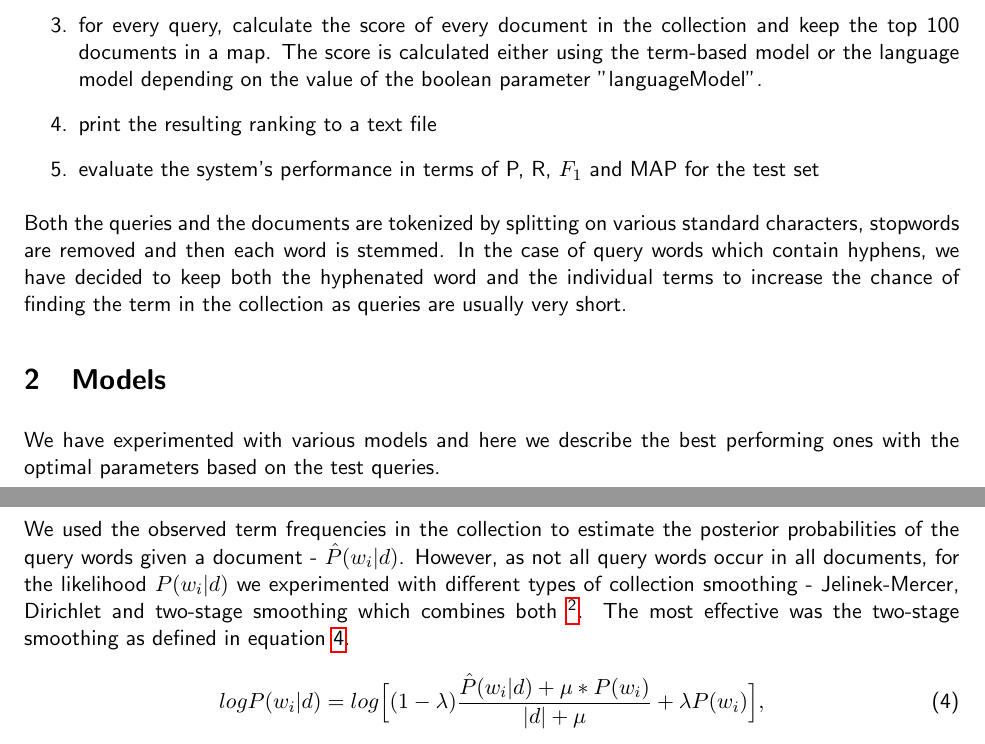
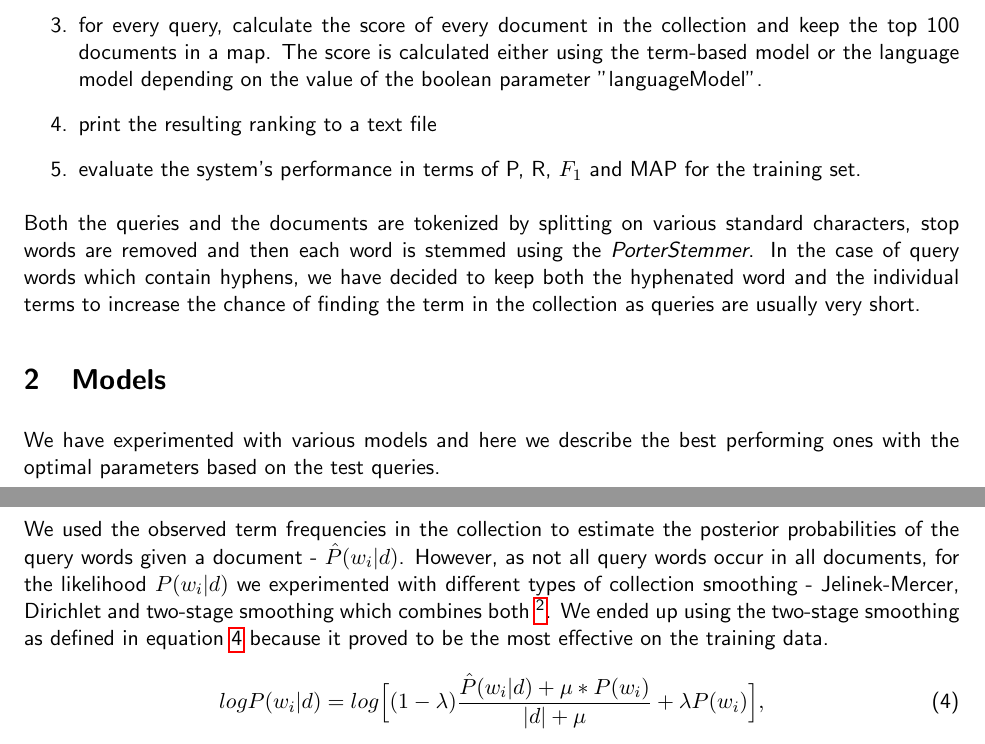
Before and after one commit to sarahdaniel/IR_Project2, a LaTeX document (ir-2015-project2/report.tex): two parts of pages 1 and 2 of 3, joined at a grey line, cut so that both start at the same text. Compiled offline with pdfLaTeX.

Commit message:
some fixes for the report, still no emails..so lazy

```diff
--- a/ir-2015-project2/report.tex
+++ b/ir-2015-project2/report.tex
@@ -37,10 +37,10 @@ The system retrieves the ranked document lists  for multiple queries simultaneou
 
 \item print the resulting ranking to a text file
 
-\item evaluate the system's performance in terms of P, R, $F_1$ and MAP for the test set
+\item evaluate the system's performance in terms of P, R, $F_1$ and MAP for the training set.
 \end{enumerate}
 
-Both the queries and the documents are tokenized by splitting on various standard characters, stopwords are removed and then each word is stemmed. In the case of query words which contain hyphens, we have decided to keep both the hyphenated word and the individual terms to increase the chance of finding the term in the collection as queries are usually very short.
+Both the queries and the documents are tokenized by splitting on various standard characters, stop words are removed and then each word is stemmed using the \textit{PorterStemmer}. In the case of query words which contain hyphens, we have decided to keep both the hyphenated word and the individual terms to increase the chance of finding the term in the collection as queries are usually very short.
 
 \section{Models}
 We have experimented with various models and here we describe the best performing ones with the optimal parameters based on the test queries.
@@ -68,7 +68,7 @@ For the language model, we used the standard probabilistic scheme, where $P(q|d)
 P(q|d) = \prod_{w_i\in q} P(w_i|d)
 \label{queryProb}
 \end{equation}
-We used the observed term frequencies in the collection to estimate the posterior probabilities of the query words given a document - $\hat{P}(w_i|d)$. However, as not all query words occur in all documents, for the likelihood $P(w_i|d)$ we experimented with different types of collection smoothing - Jelinek-Mercer, Dirichlet and two-stage smoothing which combines both \footnote{Zhai, Chengxiang, and John Lafferty. "A study of smoothing methods for language models applied to information retrieval." ACM Transactions on Information Systems (TOIS) 22.2 (2004): 179-214.}. The most effective was the two-stage smoothing as defined in equation \ref{twoStage}.
+We used the observed term frequencies in the collection to estimate the posterior probabilities of the query words given a document - $\hat{P}(w_i|d)$. However, as not all query words occur in all documents, for the likelihood $P(w_i|d)$ we experimented with different types of collection smoothing - Jelinek-Mercer, Dirichlet and two-stage smoothing which combines both \footnote{Zhai, Chengxiang, and John Lafferty. "A study of smoothing methods for language models applied to information retrieval." ACM Transactions on Information Systems (TOIS) 22.2 (2004): 179-214.}. We ended up using the two-stage smoothing as defined in equation \ref{twoStage} because it proved to be the most effective on the training data.
 \begin{equation}
 log{P(w_i|d)} = log\Big[(1-\lambda)\frac{\hat{P}(w_i|d) + \mu*P(w_i)}{|d| + \mu} + \lambda P(w_i)\Big],
 \label{twoStage}
```
Also changed, not shown: ir-2015-project2/report.tex (4 more changed lines).
